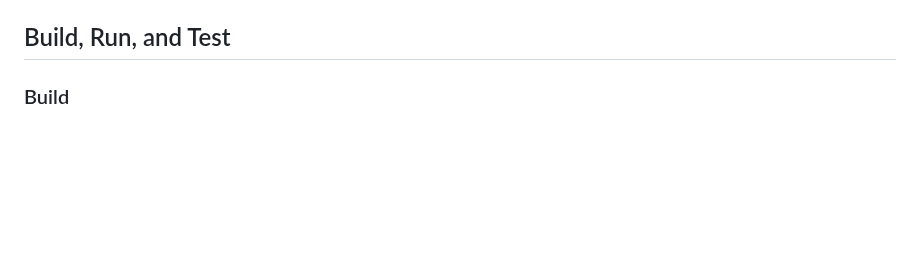
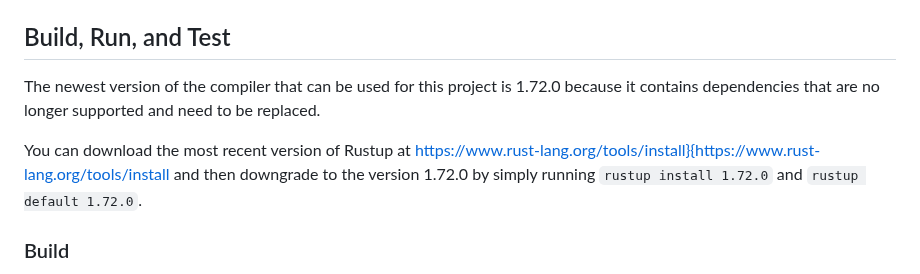
Before and after one commit to xmaslo/log-signing-mpc, a Markdown page: README.md, the part around the change. GitHub-like rendering; blank space fills up the shorter version.

Commit message:
added version of the compiler to the README

```diff
--- a/README.md
+++ b/README.md
@@ -37,6 +37,10 @@ If the certificates are already expired you can run provided scripts create your
 3. Copy the `certs` directory from where you will run `log-signing-mpc.exe`. Usually, it is the `log-signing-mpc\target\release`.
 
 ## Build, Run, and Test
+
+The newest version of the compiler that can be used for this project is 1.72.0 because it contains dependencies that are no longer supported and need to be replaced.
+
+You can download the most recent version of Rustup at https://www.rust-lang.org/tools/install}{https://www.rust-lang.org/tools/install and then downgrade to the version 1.72.0 by simply running `rustup install 1.72.0` and `rustup default 1.72.0`.
 
 ### Build
 1. Build Debug: `cargo build` \
```
